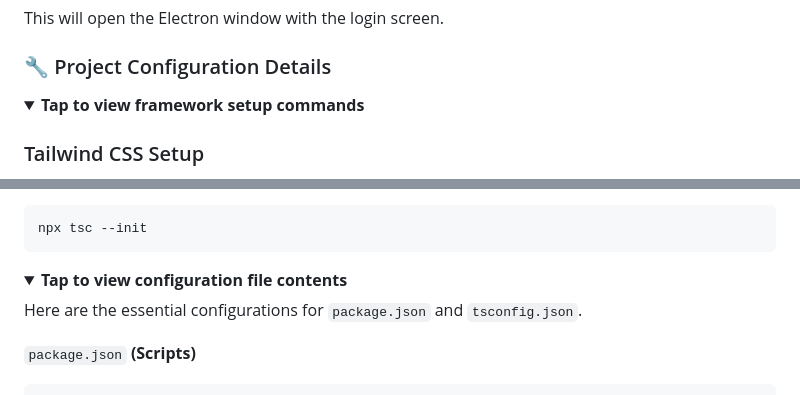
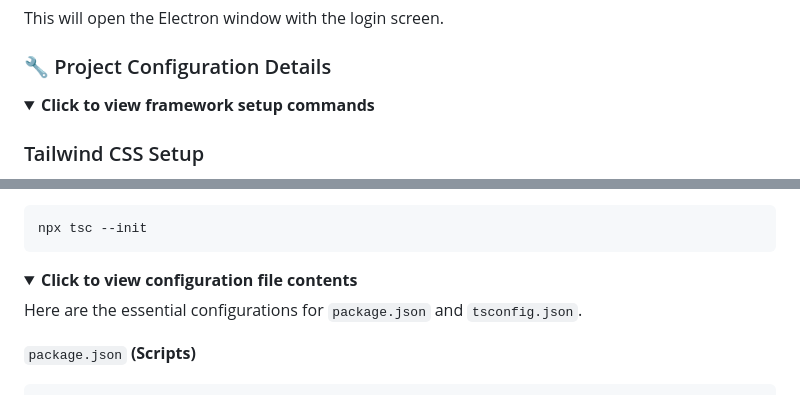
Before and after one commit to jomelmarino/electron-capstone, a Markdown page: README.md, 2 parts joined by grey strips. Drawn GitHub-style; folded sections open.

```diff
--- a/README.md
+++ b/README.md
@@ -83,7 +83,7 @@ This will open the Electron window with the login screen.
 
 <h3>🔧 Project Configuration Details</h3>
 <details>
-<summary><strong>Tap to view framework setup commands</strong></summary>
+<summary><strong>Click to view framework setup commands</strong></summary>
 
 <h3>Tailwind CSS Setup</h3>
 
@@ -116,7 +116,7 @@ npx tsc --init
 </details>
 
 <details>
-<summary><strong>Tap to view configuration file contents</strong></summary>
+<summary><strong>Click to view configuration file contents</strong></summary>
 
 Here are the essential configurations for `package.json` and `tsconfig.json`.
 
```
Also changed, not shown: other parts of README.md (+2 -2 lines).
